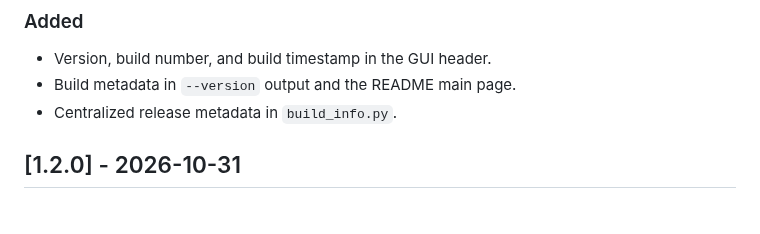
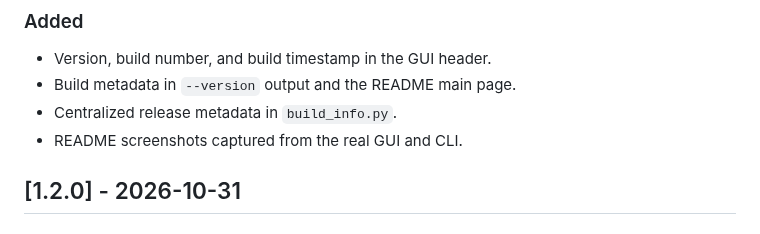
Before and after one commit to RogerBergling/PortScanner, a Markdown page: CHANGELOG.md, the part around the change. Drawn GitHub-style.

```diff
--- a/CHANGELOG.md
+++ b/CHANGELOG.md
@@ -11,6 +11,7 @@ semantic versioning.
 - Version, build number, and build timestamp in the GUI header.
 - Build metadata in `--version` output and the README main page.
 - Centralized release metadata in `build_info.py`.
+- README screenshots captured from the real GUI and CLI.
 
 ## [1.2.0] - 2026-10-31
 
```
Also changed, not shown: README.md (+12 -0 lines), docs/screenshots/cli.png (added), docs/screenshots/gui.png (added), 1 other file.
